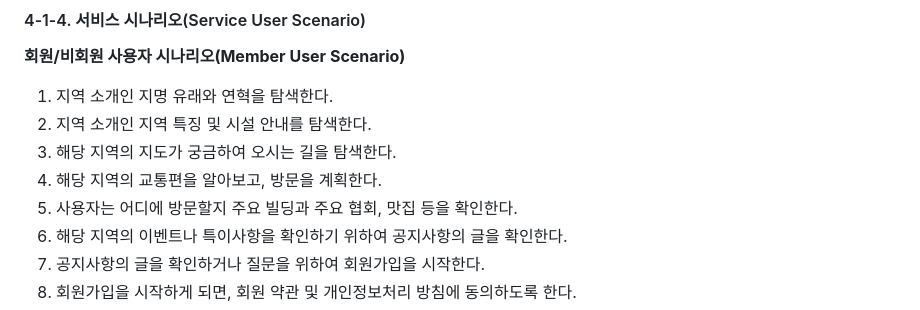
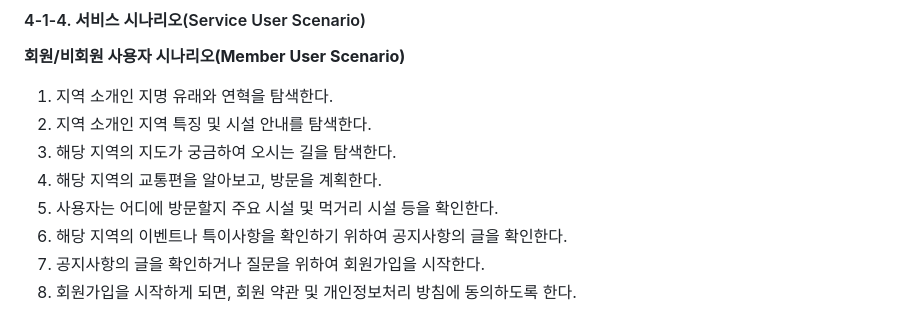
Before and after one commit to joon14/NB_pro01, a Markdown page: readme.md, the part around the change. GitHub-like rendering.

```diff
--- a/readme.md
+++ b/readme.md
@@ -78,7 +78,7 @@
 2) 지역 소개인 지역 특징 및 시설 안내를 탐색한다.
 3) 해당 지역의 지도가 궁금하여 오시는 길을 탐색한다.
 4) 해당 지역의 교통편을 알아보고, 방문을 계획한다.
-5) 사용자는 어디에 방문할지 주요 빌딩과 주요 협회, 맛집 등을 확인한다.
+5) 사용자는 어디에 방문할지 주요 시설 및 먹거리 시설 등을 확인한다.
 6) 해당 지역의 이벤트나 특이사항을 확인하기 위하여 공지사항의 글을 확인한다.
 7) 공지사항의 글을 확인하거나 질문을 위하여 회원가입을 시작한다.
 8) 회원가입을 시작하게 되면, 회원 약관 및 개인정보처리 방침에 동의하도록 한다.
```
